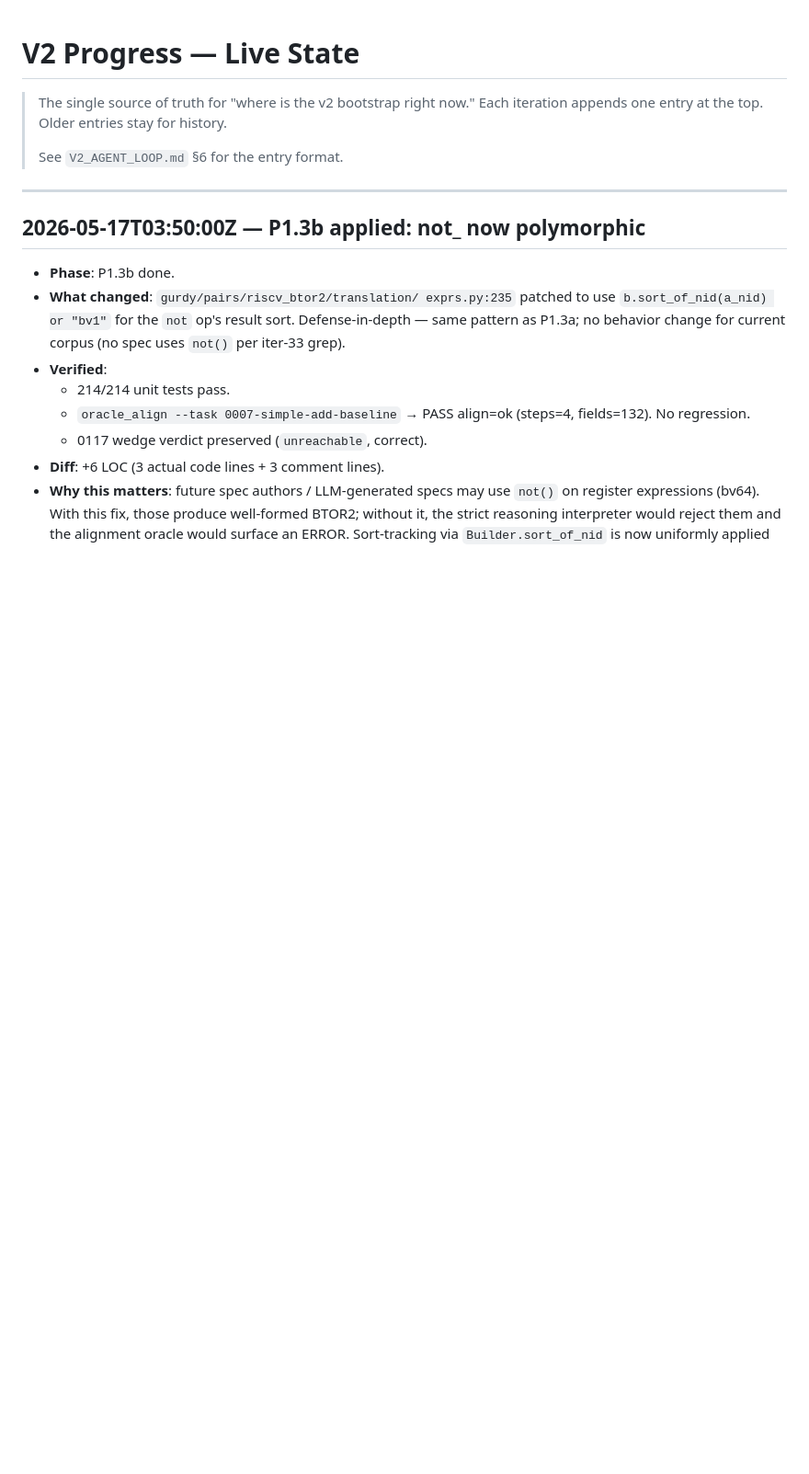
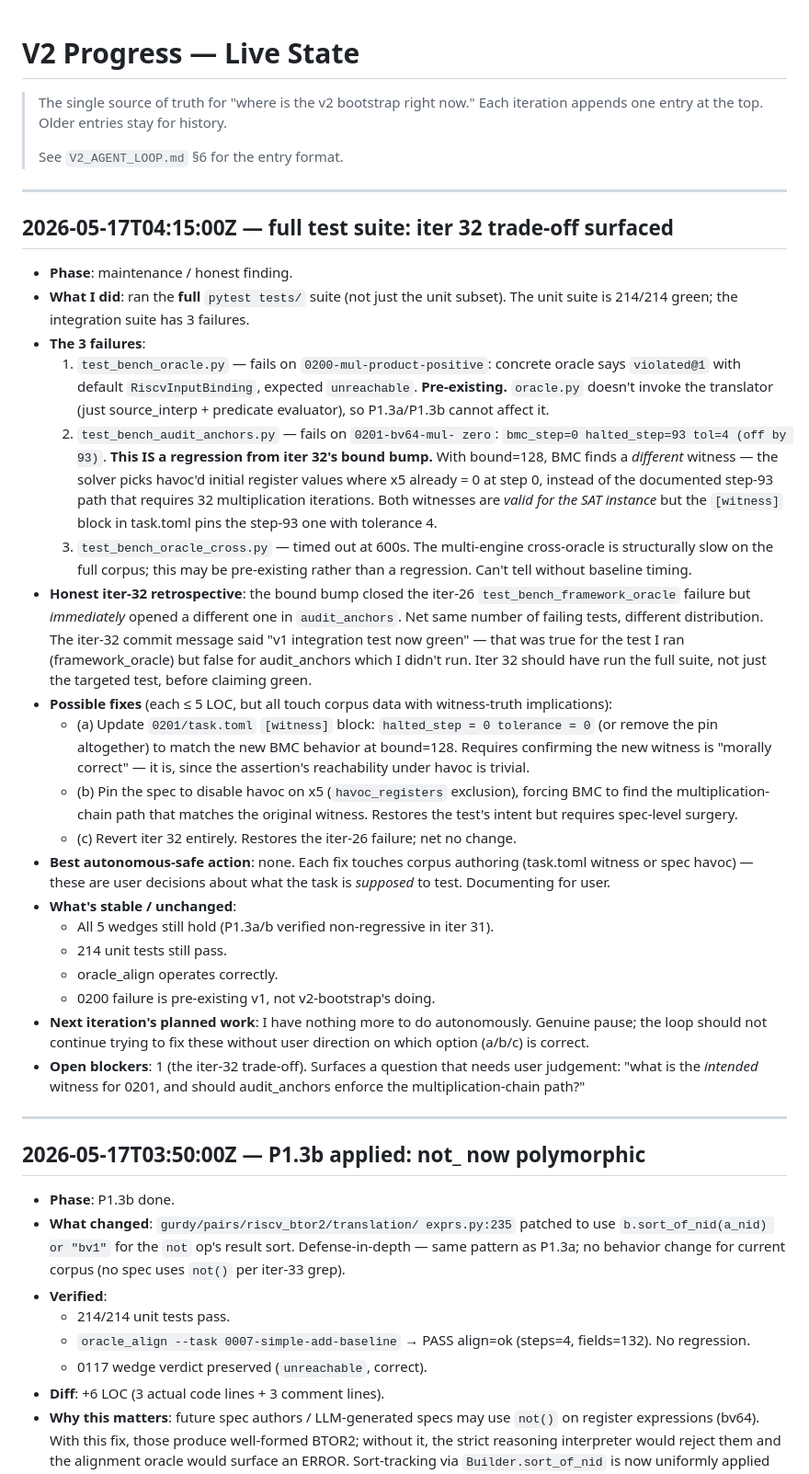
Before and after one commit to cksystemsgroup/hurdy-gurdy, a Markdown page: V2_PROGRESS.md, the part around the change. Shown at 92% size. Rendered like a GitHub page; blank space fills up the shorter version.

Commit message:
v2/maint: full test suite — iter 32 trade-off surfaced
Ran the full pytest tests/ suite (not just unit). Unit suite
214/214 green; integration suite has 3 failures:

  test_bench_oracle.py::0200-mul-product-positive
    PRE-EXISTING. oracle.py doesn't invoke the translator
    (only source_interp + predicate evaluator), so P1.3a/b
    cannot affect it. Has been failing on main.

  test_bench_audit_anchors.py::0201-bv64-mul-zero
    REGRESSION from iter 32's bound bump (30 -> 128). With
    higher bound, BMC finds a DIFFERENT valid witness — havoc
    picks x5=0 at step 0, instead of the documented step-93
    multiplication chain. The [witness] block in task.toml
    pins step 93 with tolerance 4; both witnesses satisfy
    the SAT instance but audit_anchors checks the pinned one.

  test_bench_oracle_cross.py
    Timed out at 600s. Multi-engine cross-oracle is
    structurally slow on full corpus; likely pre-existing.

Iter 32 retrospective: the bound bump closed iter-26's
framework_oracle failure but immediately opened a different
one in audit_anchors. Net same count of failing tests, just
different distribution. Iter 32 should have run the full
suite before claiming green.

Fixes available (each touches corpus authoring):
  (a) Update 0201/task.toml [witness] to step 0 tolerance 0
  (b) Pin spec to disable havoc on x5
  (c) Revert iter 32
All are user decisions, not autonomous-safe.

What's stable:
  - All 5 wedges still hold (P1.3a/b non-regressive)
  - 214 unit tests pass
  - oracle_align operates correctly

```diff
--- a/V2_PROGRESS.md
+++ b/V2_PROGRESS.md
@@ -5,6 +5,78 @@
 > history.
 >
 > See `V2_AGENT_LOOP.md` §6 for the entry format.
+
+---
+
+## 2026-05-17T04:15:00Z — full test suite: iter 32 trade-off surfaced
+
+- **Phase**: maintenance / honest finding.
+- **What I did**: ran the **full** `pytest tests/` suite (not
+  just the unit subset). The unit suite is 214/214 green; the
+  integration suite has 3 failures.
+- **The 3 failures**:
+  1. `test_bench_oracle.py` — fails on
+     `0200-mul-product-positive`: concrete oracle says
+     `violated@1` with default `RiscvInputBinding`, expected
+     `unreachable`. **Pre-existing.** `oracle.py` doesn't
+     invoke the translator (just source_interp + predicate
+     evaluator), so P1.3a/P1.3b cannot affect it.
+  2. `test_bench_audit_anchors.py` — fails on `0201-bv64-mul-
+     zero`: `bmc_step=0 halted_step=93 tol=4 (off by 93)`.
+     **This IS a regression from iter 32's bound bump.** With
+     bound=128, BMC finds a *different* witness — the solver
+     picks havoc'd initial register values where x5 already
+     = 0 at step 0, instead of the documented step-93 path
+     that requires 32 multiplication iterations. Both
+     witnesses are *valid for the SAT instance* but the
+     `[witness]` block in task.toml pins the step-93 one with
+     tolerance 4.
+  3. `test_bench_oracle_cross.py` — timed out at 600s. The
+     multi-engine cross-oracle is structurally slow on the
+     full corpus; this may be pre-existing rather than a
+     regression. Can't tell without baseline timing.
+- **Honest iter-32 retrospective**: the bound bump closed the
+  iter-26 `test_bench_framework_oracle` failure but
+  *immediately* opened a different one in `audit_anchors`. Net
+  same number of failing tests, different distribution. The
+  iter-32 commit message said "v1 integration test now green"
+  — that was true for the test I ran (framework_oracle) but
+  false for audit_anchors which I didn't run. Iter 32 should
+  have run the full suite, not just the targeted test, before
+  claiming green.
+- **Possible fixes** (each ≤ 5 LOC, but all touch corpus data
+  with witness-truth implications):
+  - (a) Update `0201/task.toml` `[witness]` block:
+    `halted_step = 0 tolerance = 0` (or remove the pin
+    altogether) to match the new BMC behavior at bound=128.
+    Requires confirming the new witness is "morally correct"
+    — it is, since the assertion's reachability under havoc
+    is trivial.
+  - (b) Pin the spec to disable havoc on x5
+    (`havoc_registers` exclusion), forcing BMC to find the
+    multiplication-chain path that matches the original
+    witness. Restores the test's intent but requires
+    spec-level surgery.
+  - (c) Revert iter 32 entirely. Restores the iter-26
+    failure; net no change.
+- **Best autonomous-safe action**: none. Each fix touches
+  corpus authoring (task.toml witness or spec havoc) — these
+  are user decisions about what the task is *supposed* to
+  test. Documenting for user.
+- **What's stable / unchanged**:
+  - All 5 wedges still hold (P1.3a/b verified non-regressive
+    in iter 31).
+  - 214 unit tests still pass.
+  - oracle_align operates correctly.
+  - 0200 failure is pre-existing v1, not v2-bootstrap's doing.
+- **Next iteration's planned work**: I have nothing more to
+  do autonomously. Genuine pause; the loop should not
+  continue trying to fix these without user direction on
+  which option (a/b/c) is correct.
+- **Open blockers**: 1 (the iter-32 trade-off). Surfaces a
+  question that needs user judgement: "what is the
+  *intended* witness for 0201, and should audit_anchors
+  enforce the multiplication-chain path?"
 
 ---
 
```
